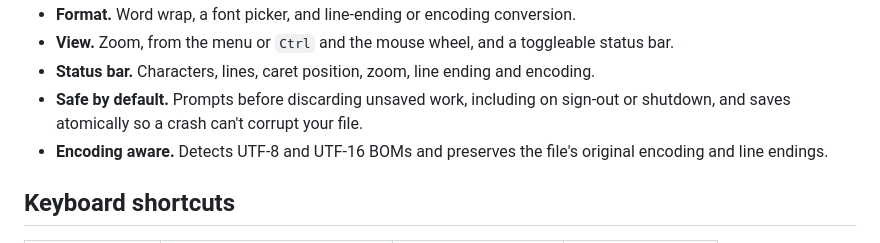
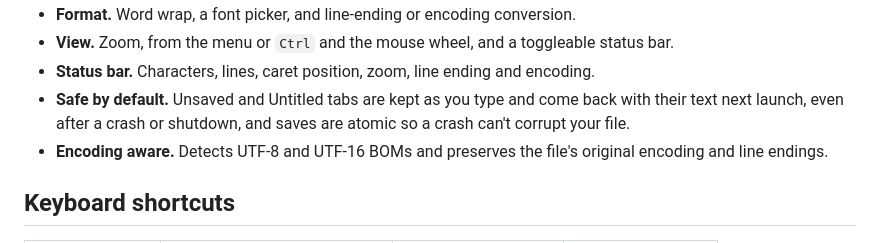
Before and after one commit to dominikkoenitzer/Jester, a Markdown page: README.md, the part around the change. Drawn GitHub-style.

Commit message:
Say in the README that unsaved tabs survive a restart

```diff
--- a/README.md
+++ b/README.md
@@ -46,7 +46,7 @@ It's a single **portable** file. No installer, and no .NET install required, sin
 - **Format.** Word wrap, a font picker, and line-ending or encoding conversion.
 - **View.** Zoom, from the menu or `Ctrl` and the mouse wheel, and a toggleable status bar.
 - **Status bar.** Characters, lines, caret position, zoom, line ending and encoding.
-- **Safe by default.** Prompts before discarding unsaved work, including on sign-out or shutdown, and saves atomically so a crash can't corrupt your file.
+- **Safe by default.** Unsaved and Untitled tabs are kept as you type and come back with their text next launch, even after a crash or shutdown, and saves are atomic so a crash can't corrupt your file.
 - **Encoding aware.** Detects UTF-8 and UTF-16 BOMs and preserves the file's original encoding and line endings.
 
 ## Keyboard shortcuts
```
